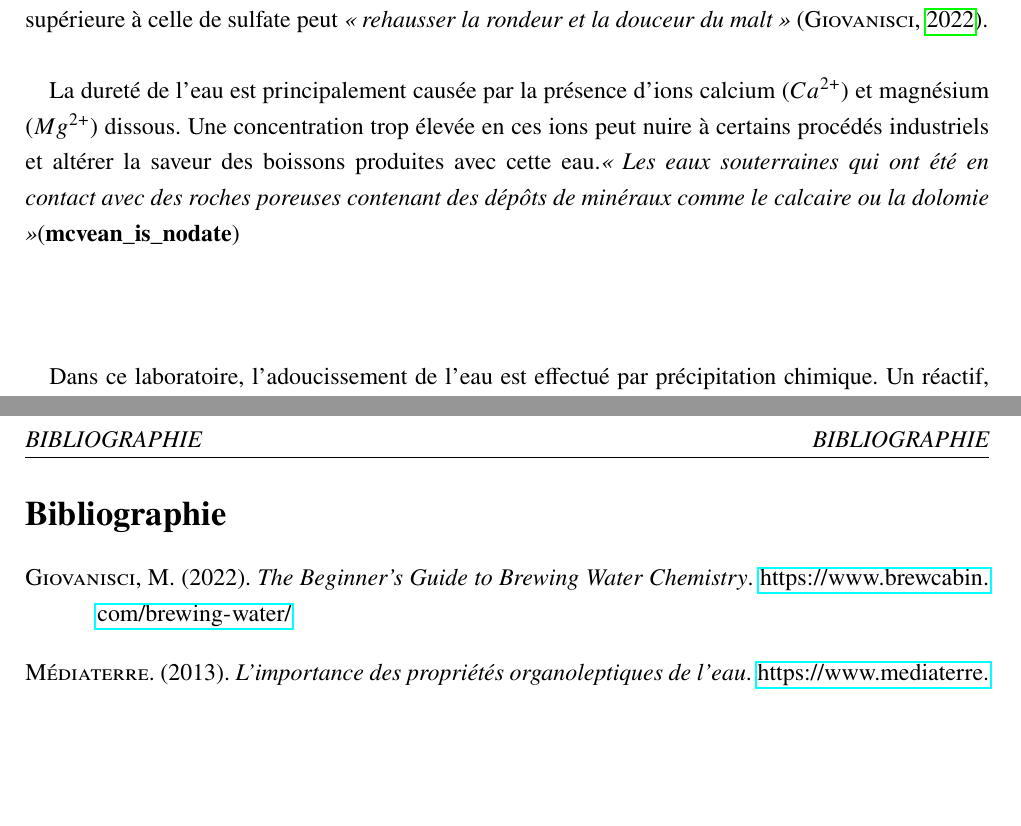
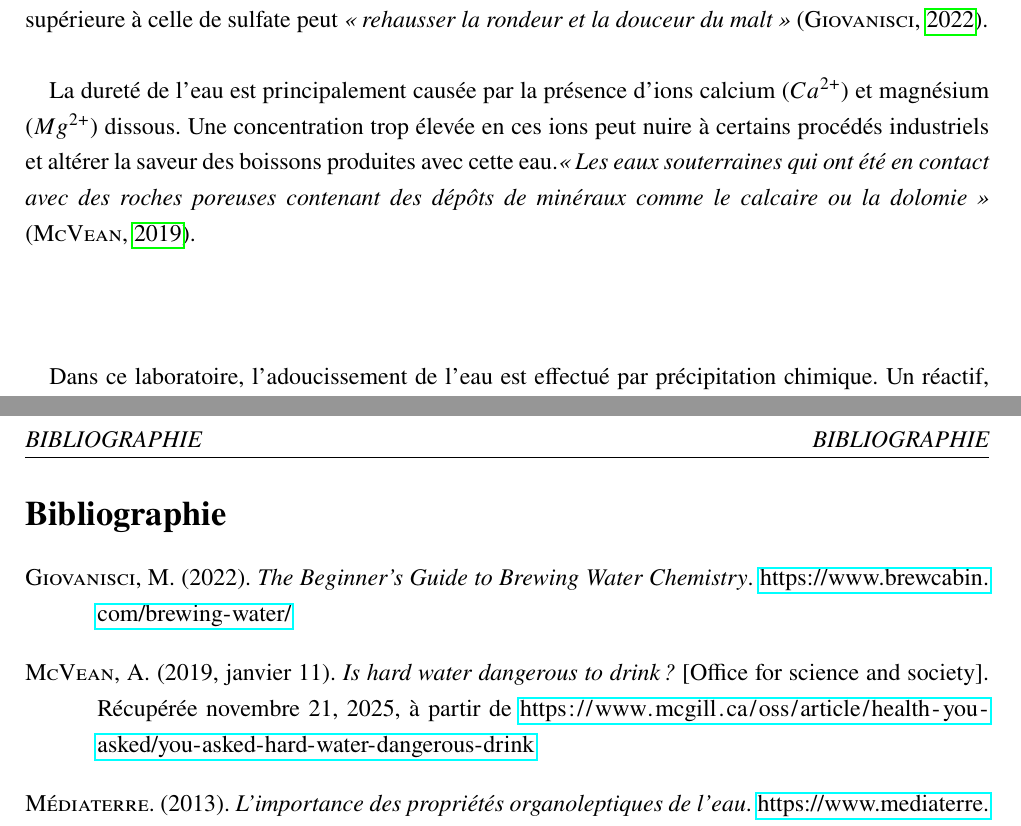
Before and after one commit to Nia-V/ChmLab, a LaTeX document (main.tex): two parts of pages 2 and 3 of 3, joined at a grey line, cut so that both start at the same text, the shorter picture padded with empty space. Compiled offline with pdfLaTeX.

Commit message:
fixed citation

```diff
--- a/main.tex
+++ b/main.tex
@@ -89,7 +89,8 @@
 
 \paragraph{}Les tests préliminaires réalisés sur l’eau souterraine de Loublonnière ont montré qu’elle présente des qualités organoleptiques et chimiques favorables à la fabrication de la bière, à l’exception d’une dureté trop élevée \parencite{piotte_chm131_2025}. Une eau de consommation est considérée de bonne qualité lorsqu’elle possède un goût neutre, sans arrière-goût métallique, et qu’elle est incolore, limpide et sans odeur perceptible \parencite{mediaterre_importance_2013}. La présence de certains ions peut toutefois influencer positivement le goût final de la bière : par exemple, une eau contenant une concentration de chlorure supérieure à celle de sulfate peut \textit{« rehausser la rondeur et la douceur du malt »} \parencite{giovanisci_beginners_2022}.
 
-\paragraph{}La dureté de l’eau est principalement causée par la présence d’ions calcium (\(Ca^{2+}\)) et magnésium (\(Mg^{2+}\)) dissous. Une concentration trop élevée en ces ions peut nuire à certains procédés industriels et altérer la saveur des boissons produites avec cette eau.\textit{« Les eaux souterraines qui ont été en contact avec des roches poreuses contenant des dépôts de minéraux comme le calcaire ou la dolomie »}\parencite{mcvean_is_nodate}
+\paragraph{}La dureté de l’eau est principalement causée par la présence d’ions calcium (\(Ca^{2+}\)) et magnésium (\(Mg^{2+}\)) dissous. Une concentration trop élevée en ces ions peut nuire à certains procédés industriels et altérer la saveur des boissons produites avec cette eau.\textit{« Les eaux souterraines qui ont été en contact avec des roches poreuses contenant des dépôts de minéraux comme le calcaire ou la dolomie »}
+\parencite{mcvean_is_2019}.
 
 
 \[  \]
```
Also changed, not shown: sample.bib (+1 -1 lines), main.bbl, main.pdf, 6 other files.
